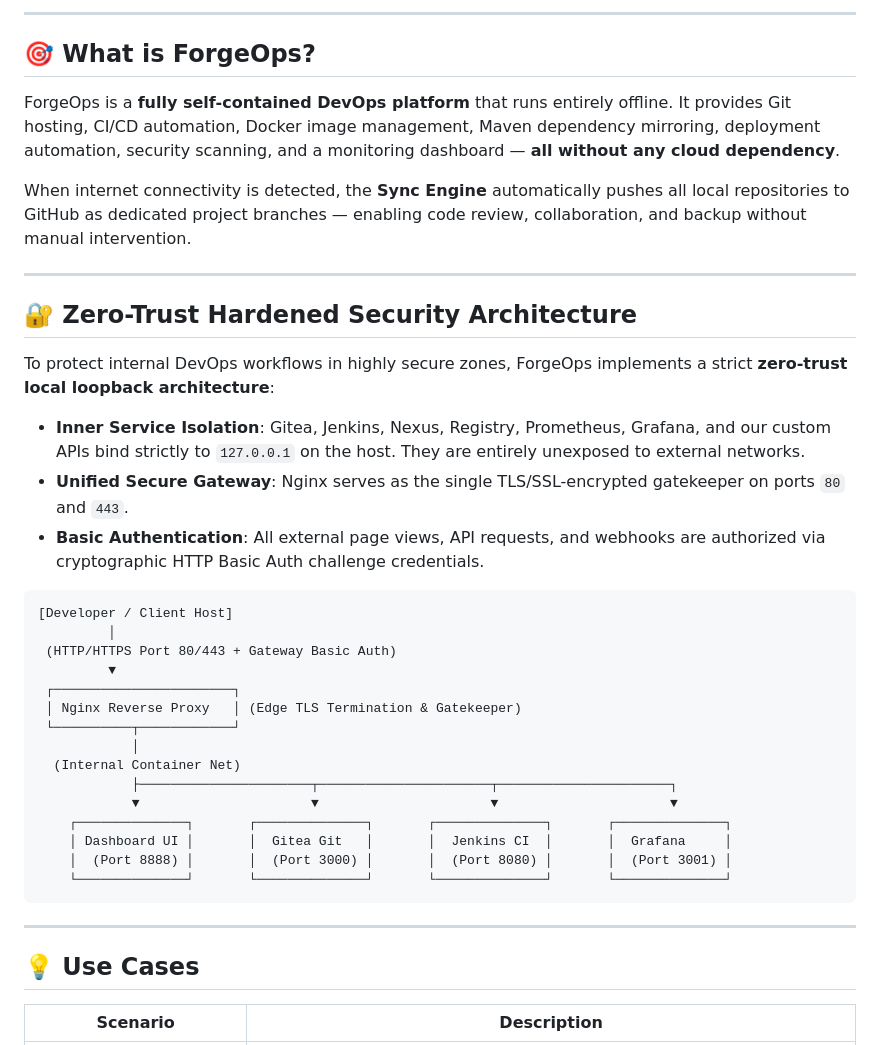
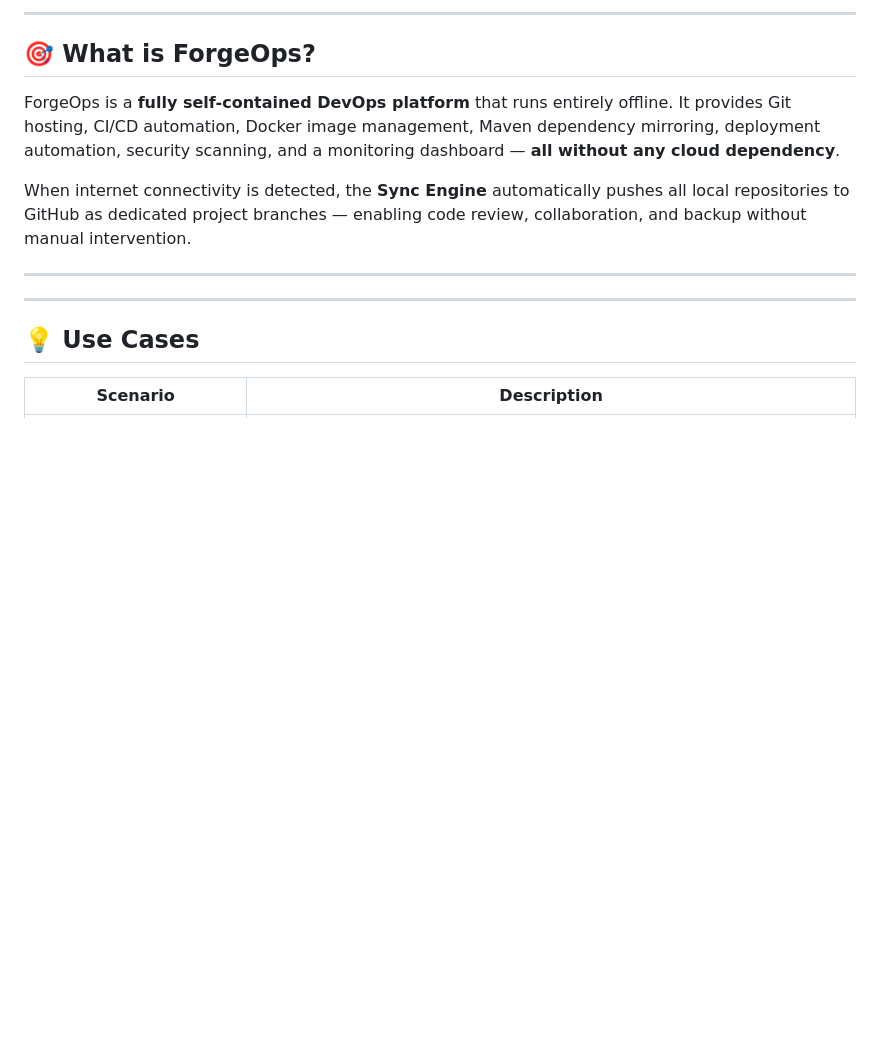
Before and after one commit to Nikhil0905/ForgeOps-Offline-First-DevOps-Platform, a Markdown page: README.md, the part around one of its changes. Drawn GitHub-style; blank space fills up the shorter version.

````diff
--- a/README.md
+++ b/README.md
@@ -61,32 +61,6 @@ ForgeOps is a **fully self-contained DevOps platform** that runs entirely offlin
 When internet connectivity is detected, the **Sync Engine** automatically pushes all local repositories to GitHub as dedicated project branches — enabling code review, collaboration, and backup without manual intervention.
 
 ---
-
-## 🔐 Zero-Trust Hardened Security Architecture
-
-To protect internal DevOps workflows in highly secure zones, ForgeOps implements a strict **zero-trust local loopback architecture**:
-
-* **Inner Service Isolation**: Gitea, Jenkins, Nexus, Registry, Prometheus, Grafana, and our custom APIs bind strictly to `127.0.0.1` on the host. They are entirely unexposed to external networks.
-* **Unified Secure Gateway**: Nginx serves as the single TLS/SSL-encrypted gatekeeper on ports `80` and `443`.
-* **Basic Authentication**: All external page views, API requests, and webhooks are authorized via cryptographic HTTP Basic Auth challenge credentials.
-
-```
-[Developer / Client Host]
-         │
- (HTTP/HTTPS Port 80/443 + Gateway Basic Auth)
-         ▼
- ┌───────────────────────┐
- │ Nginx Reverse Proxy   │ (Edge TLS Termination & Gatekeeper)
- └──────────┬────────────┘
-            │
-  (Internal Container Net)
-            ├──────────────────────┬──────────────────────┬──────────────────────┐
-            ▼                      ▼                      ▼                      ▼
-    ┌──────────────┐       ┌──────────────┐       ┌──────────────┐       ┌──────────────┐
-    │ Dashboard UI │       │  Gitea Git   │       │  Jenkins CI  │       │  Grafana     │
-    │  (Port 8888) │       │  (Port 3000) │       │  (Port 8080) │       │  (Port 3001) │
-    └──────────────┘       └──────────────┘       └──────────────┘       └──────────────┘
-```
 
 ---
 
````
Also changed, not shown: other parts of README.md (+1 -22 lines).
